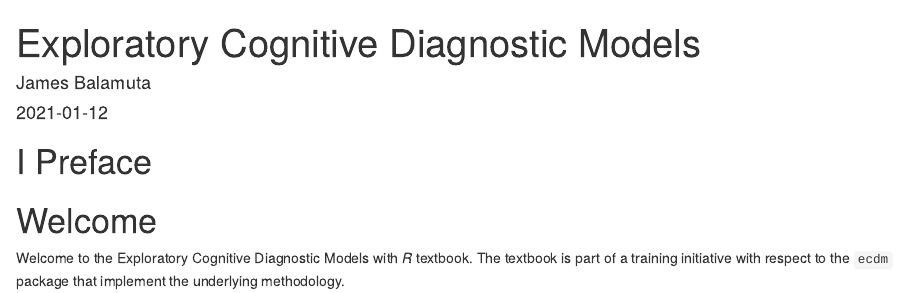
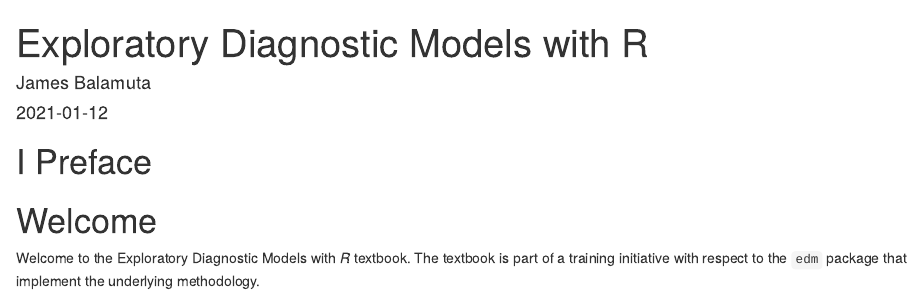
Before and after one commit to tmsalab/ecdm-book, an R Markdown document (index.Rmd): the page in a window 1100 px wide, from its top. Rendered offline with R 4.5, knitr and Pandoc, with nearby package versions; drawn as R Markdown's standard HTML page in place of the format the file asks for.

Commit message:
Rebrand as edm instead of ecdm

````diff
--- a/index.Rmd
+++ b/index.Rmd
@@ -1,5 +1,5 @@
 ---
-title: "Exploratory Cognitive Diagnostic Models"
+title: "Exploratory Diagnostic Models with R"
 author: "James Balamuta"
 date: "`r Sys.Date()`"
 knit: bookdown::render_book
@@ -8,9 +8,9 @@
 bibliography: [book.bib]
 biblio-style: apalike
 link-citations: yes
-url: 'https\://tmsalab.github.io/ecdm-book/'
+url: 'https\://tmsalab.github.io/edm-book/'
 github-repo: tmsalab/ecdm-book
-description: "Work in progress manual for the exploratory cognitive diagnostic model package."
+description: "Work in progress manual for the exploratory diagnostic modeling framework."
 ---
 
 ```{r setup, echo=FALSE, message=FALSE, warning=FALSE}
@@ -22,6 +22,6 @@
 
 # Welcome {-}
 
-Welcome to the Exploratory Cognitive Diagnostic Models with _R_ textbook.
-The textbook is part of a training initiative with respect to the `ecdm`
+Welcome to the Exploratory Diagnostic Models with _R_ textbook.
+The textbook is part of a training initiative with respect to the `edm`
 package that implement the underlying methodology.
````
Also changed, not shown: 1 other file.
